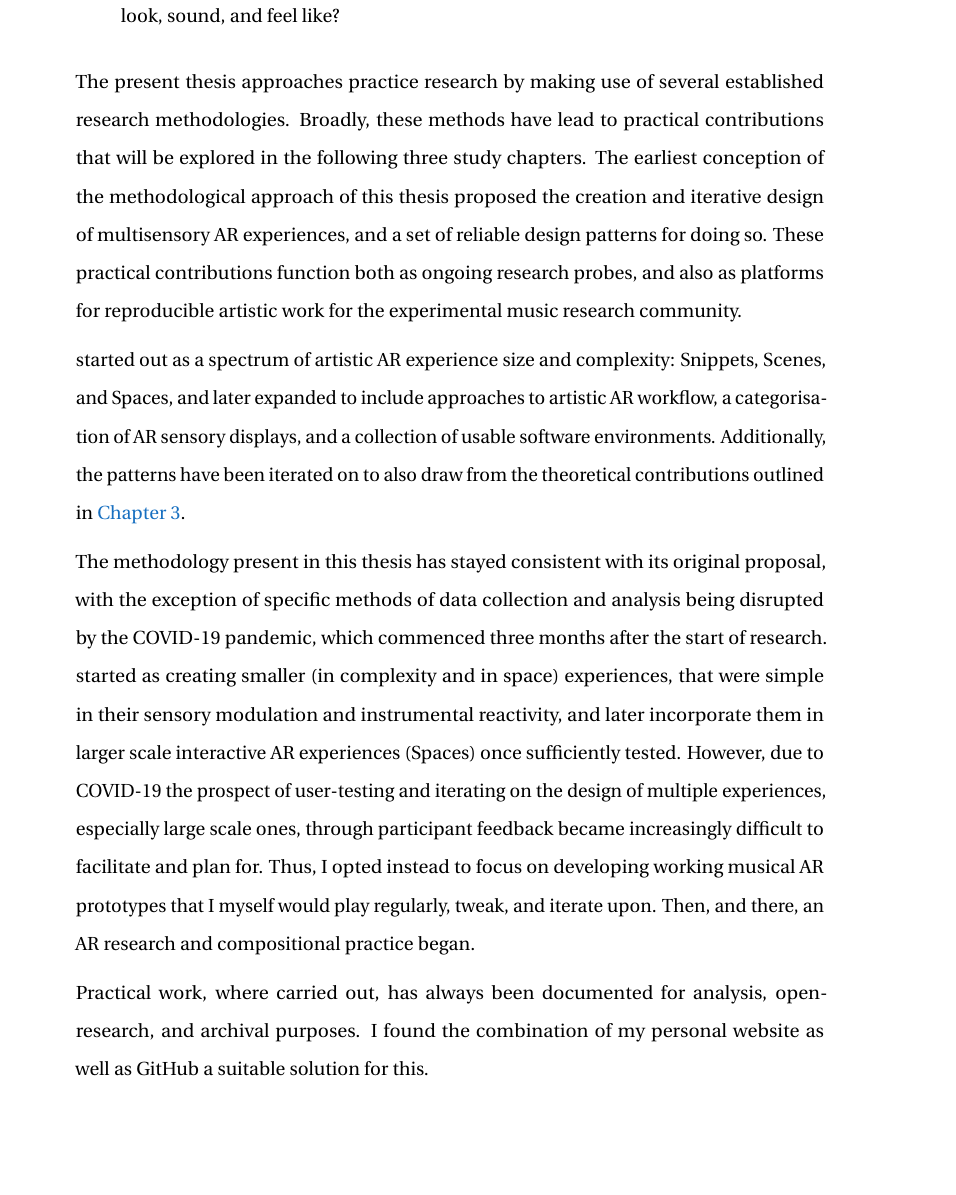
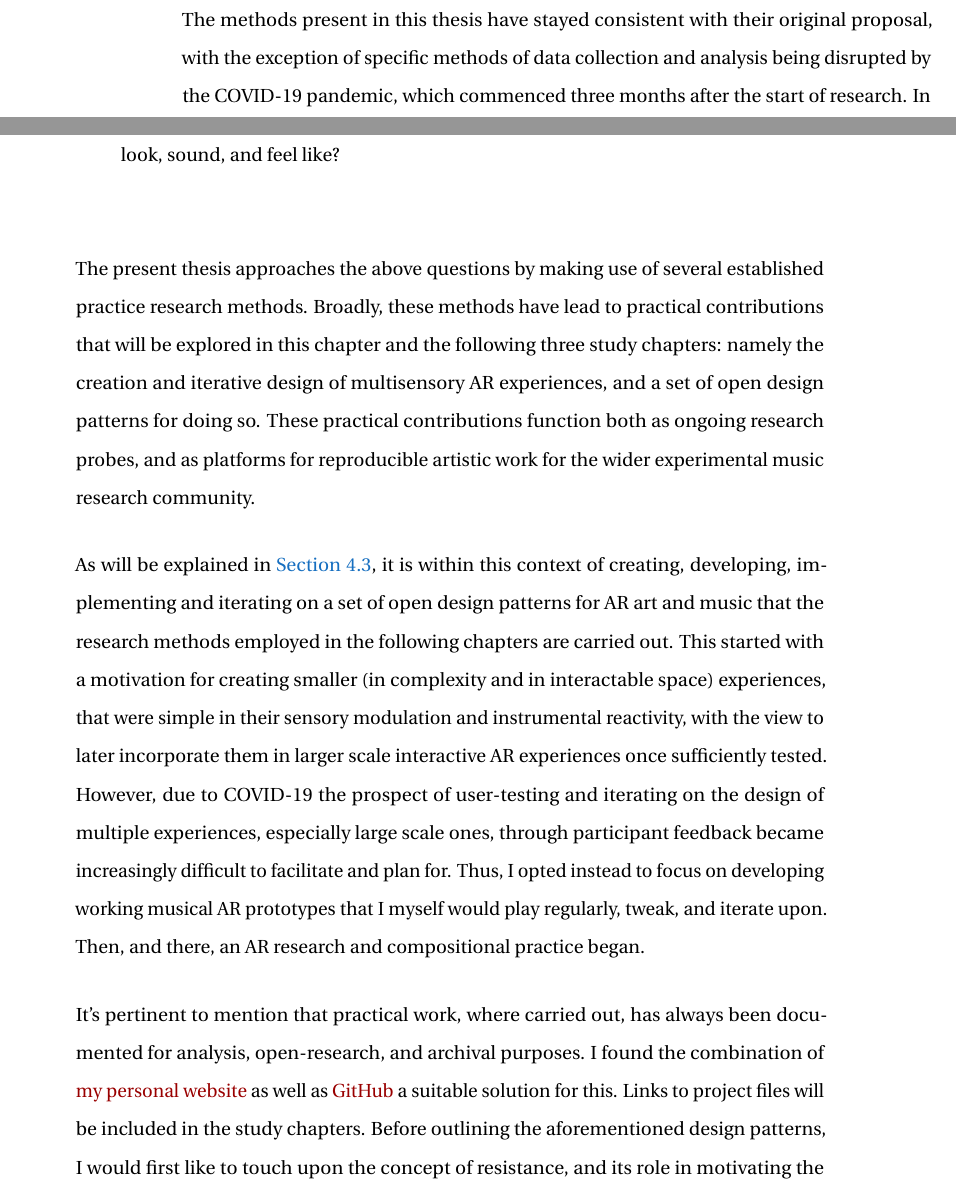
Before and after one commit to sambilbow/doctoral-thesis, a LaTeX thesis (main.tex, which reads content/4_Methodology.tex): part of page 74 of 133 before the commit and two parts of pages 73 and 74 of 133 after it, the two joined at a grey line, cut so that both start at the same text, the shorter picture padded with empty space. Compiled offline with pdfLaTeX.

Commit message:
Change to symlink bibliography, minor M additions

```diff
--- a/content/4_Methodology.tex
+++ b/content/4_Methodology.tex
@@ -9,6 +9,7 @@
 
 % ---------------------------------------------
 \section{Research Methods}\label{sec: method-methods} % lr > theory > YOU ARE HERE > studies > discussion > conclusion
+The methods present in this thesis have stayed consistent with their original proposal, with the exception of specific methods of data collection and analysis being disrupted by the COVID-19 pandemic, which commenced three months after the start of research.
 In \autoref{sec: literature}, the historical origins, contextual trends, exceptions, and contemporary forms of AR technologies were outlined. Additionally, examples of AR's use in the arts were provided, along with specific rationales for their use, e.g. sensory engagement, collaborative expression, and activism and agency. In the previous chapter, I outlined a trio of lenses through which to consider the material, embodied, and spatial aspects of AR. These drew from a 4EC approach to experience, which posits that cognitive processes are embodied, embedded, enacted and extended. In the current chapter I will be outlining my methodological approach to the practice-based side of the research: designing, performing, and evaluating musical AR experiences, and AR DMIs. A review of the outstanding research questions will be outlined, to provide the chapter a clear direction into the ensuing three study chapters.
 
 \begin{enumerate}
@@ -17,17 +18,11 @@ In \autoref{sec: literature}, the historical origins, contextual trends, excepti
     \RQfuture
 \end{enumerate}
 
-The present thesis approaches practice research by making use of several established research methodologies. Broadly, these methods have lead to practical contributions that will be explored in the following three study chapters. The earliest conception of the methodological approach of this thesis proposed the creation and iterative design of multisensory AR experiences, and a set of reliable design patterns for doing so. These practical contributions function both as ongoing research probes, and also as platforms for reproducible artistic work for the experimental music research community.
+The present thesis approaches the above questions by making use of several established practice research methods. Broadly, these methods have lead to practical contributions that will be explored in this chapter and the following three study chapters: namely the creation and iterative design of multisensory AR experiences, and a set of open design patterns for doing so. These practical contributions function both as ongoing research probes, and as platforms for reproducible artistic work for the wider experimental music research community.
 
-started out as a spectrum of artistic AR experience size and complexity: Snippets, Scenes, and Spaces, and later expanded to include approaches to artistic AR workflow, a categorisation of AR sensory displays, and a collection of usable software environments. Additionally, the patterns have been iterated on to also draw from the theoretical contributions outlined in \autoref{sec: theory}.
+As will be explained in \autoref{sec: method-patterns}, it is within this context of creating, developing, implementing and iterating on a set of open design patterns for AR art and music that the research methods employed in the following chapters are carried out. This started with a motivation for creating smaller (in complexity and in interactable space) experiences, that were simple in their sensory modulation and instrumental reactivity, with the view to later incorporate them in larger scale interactive AR experiences once sufficiently tested. However, due to COVID-19 the prospect of user-testing and iterating on the design of multiple experiences, especially large scale ones, through participant feedback became increasingly difficult to facilitate and plan for. Thus, I opted instead to focus on developing working musical AR prototypes that I myself would play regularly, tweak, and iterate upon. Then, and there, an AR research and compositional practice began.
 
-The methodology present in this thesis has stayed consistent with its original proposal, with the exception of specific methods of data collection and analysis being disrupted by the COVID-19 pandemic, which commenced three months after the start of research. started as creating smaller (in complexity and in space) experiences, that were simple in their sensory modulation and instrumental reactivity, and later incorporate them in larger scale interactive AR experiences (Spaces) once sufficiently tested. However, due to COVID-19 the prospect of user-testing and iterating on the design of multiple experiences, especially large scale ones, through participant feedback became increasingly difficult to facilitate and plan for. Thus, I opted instead to focus on developing working musical AR prototypes that I myself would play regularly, tweak, and iterate upon. Then, and there, an AR research and compositional practice began.
-
-Practical work, where carried out, has always been documented for analysis, open-research, and archival purposes. I found the combination of my personal website as well as GitHub a suitable solution for this.
-
-%rationale here too > ground in holistic theoretical understanding of ar
-%addobjs
-%contributions
+It's pertinent to mention that practical work, where carried out, has always been documented for analysis, open-research, and archival purposes. I found the combination of \href{https://sambilbow.github.io}{my personal website} as well as \href{https://github.com/sambilbow}{GitHub} a suitable solution for this. Links to project files will be included in the study chapters. Before outlining the aforementioned design patterns, I would first like to touch upon the concept of resistance, and its role in motivating the methodological approach taken in the thesis.
 
 
 
```
Also changed, not shown: content/4_Methodology.tex (14 more changed lines).
